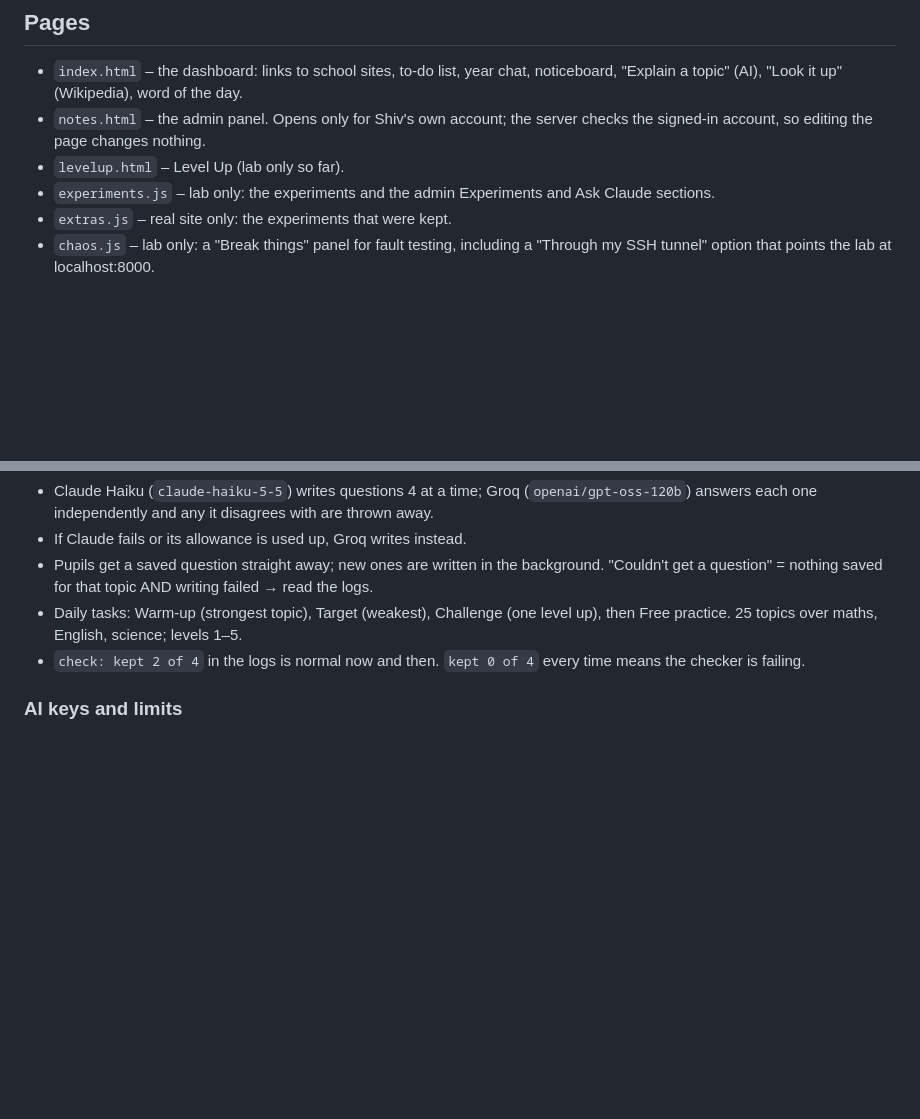
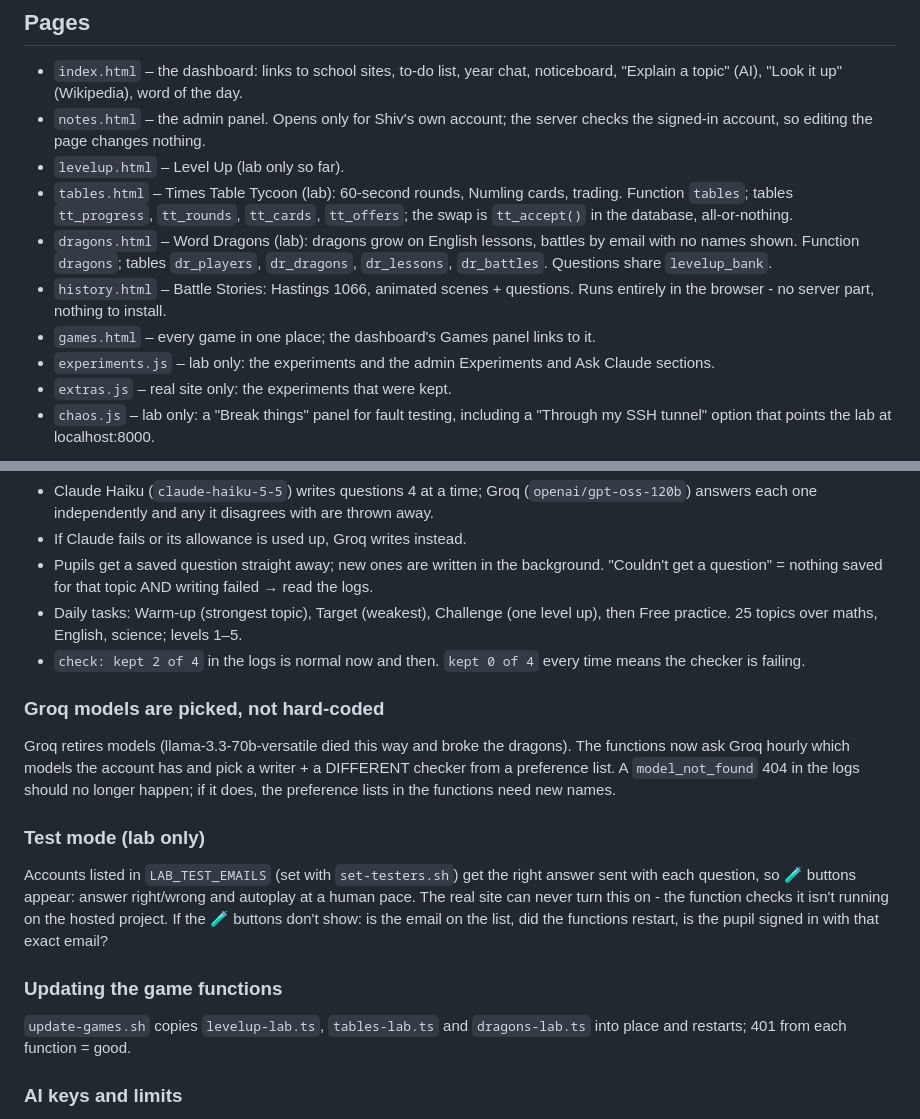
Before and after one commit to silocell/HEH-Launchpad-Lab, a Markdown page: claude-context.md, 2 parts joined by grey strips. Drawn GitHub-style; blank space fills up the shorter version.

Commit message:
Context update
Co-Authored-By: Claude Fable 5 <noreply@anthropic.com>
Claude-Session: https://claude.ai/code/session_01NWPUz6WZh9tBXEFV5Fys8s

```diff
--- a/claude-context.md
+++ b/claude-context.md
@@ -32,6 +32,10 @@ branch), `silocell/HEH-Launchpad-Game`.
 - `notes.html` – the admin panel. Opens only for Shiv's own account; the
   server checks the signed-in account, so editing the page changes nothing.
 - `levelup.html` – Level Up (lab only so far).
+- `tables.html` – Times Table Tycoon (lab): 60-second rounds, Numling cards, trading. Function `tables`; tables `tt_progress`, `tt_rounds`, `tt_cards`, `tt_offers`; the swap is `tt_accept()` in the database, all-or-nothing.
+- `dragons.html` – Word Dragons (lab): dragons grow on English lessons, battles by email with no names shown. Function `dragons`; tables `dr_players`, `dr_dragons`, `dr_lessons`, `dr_battles`. Questions share `levelup_bank`.
+- `history.html` – Battle Stories: Hastings 1066, animated scenes + questions. Runs entirely in the browser - no server part, nothing to install.
+- `games.html` – every game in one place; the dashboard's Games panel links to it.
 - `experiments.js` – lab only: the experiments and the admin Experiments and
   Ask Claude sections.
 - `extras.js` – real site only: the experiments that were kept.
@@ -125,6 +129,25 @@ per-topic levels, shop items).
 - `check: kept 2 of 4` in the logs is normal now and then. `kept 0 of 4`
   every time means the checker is failing.
 
+### Groq models are picked, not hard-coded
+Groq retires models (llama-3.3-70b-versatile died this way and broke the
+dragons). The functions now ask Groq hourly which models the account has
+and pick a writer + a DIFFERENT checker from a preference list. A
+`model_not_found` 404 in the logs should no longer happen; if it does,
+the preference lists in the functions need new names.
+
+### Test mode (lab only)
+Accounts listed in `LAB_TEST_EMAILS` (set with `set-testers.sh`) get the
+right answer sent with each question, so 🧪 buttons appear: answer
+right/wrong and autoplay at a human pace. The real site can never turn
+this on - the function checks it isn't running on the hosted project.
+If the 🧪 buttons don't show: is the email on the list, did the
+functions restart, is the pupil signed in with that exact email?
+
+### Updating the game functions
+`update-games.sh` copies `levelup-lab.ts`, `tables-lab.ts` and
+`dragons-lab.ts` into place and restarts; 401 from each function = good.
+
 ### AI keys and limits
 On the lab server: `ANTHROPIC_API_KEY` (Claude), optional
 `ANTHROPIC_WORKSPACE_ID`, `GROQ_API_KEY`, `GROQ_API_KEY_2` (backup account,
```
